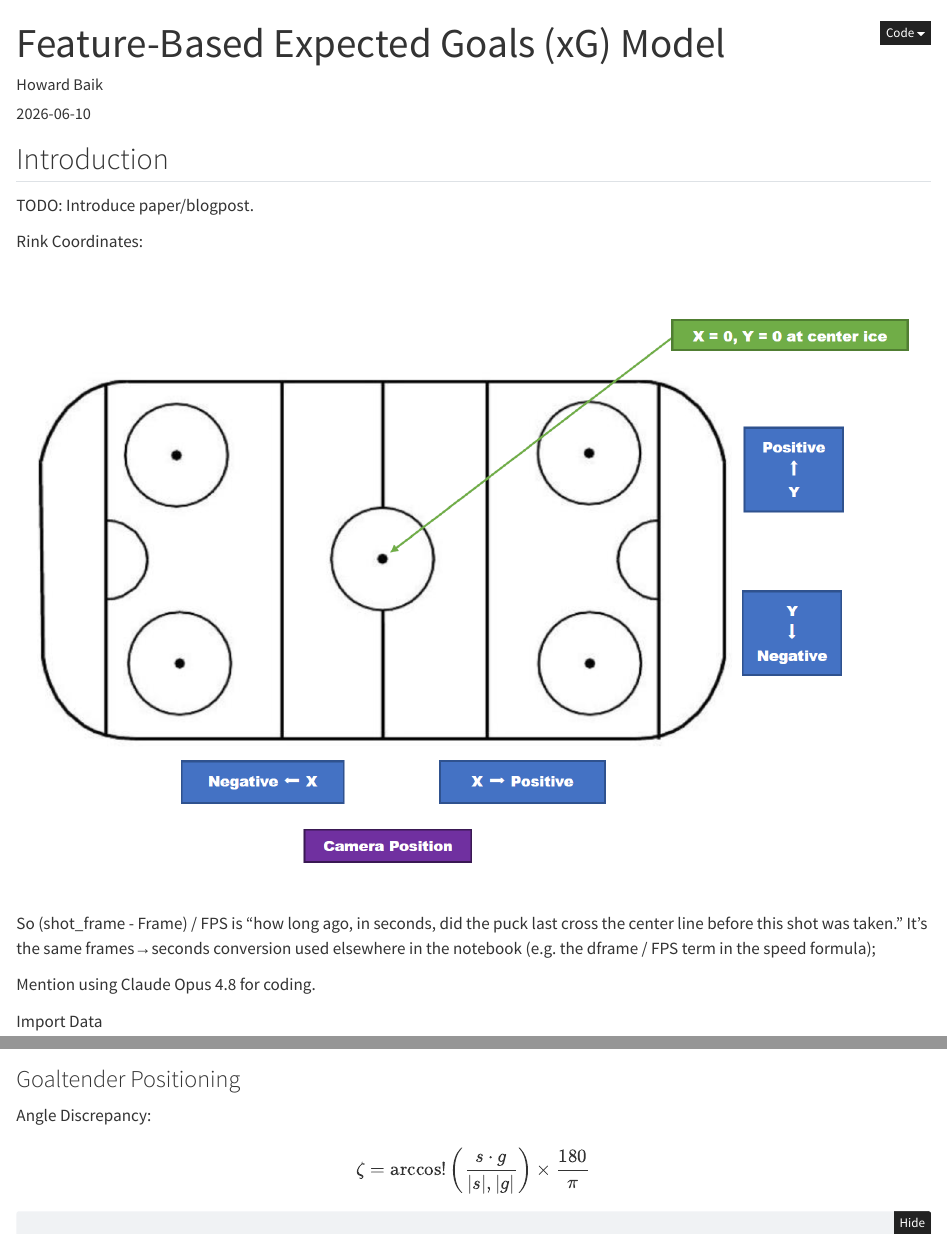
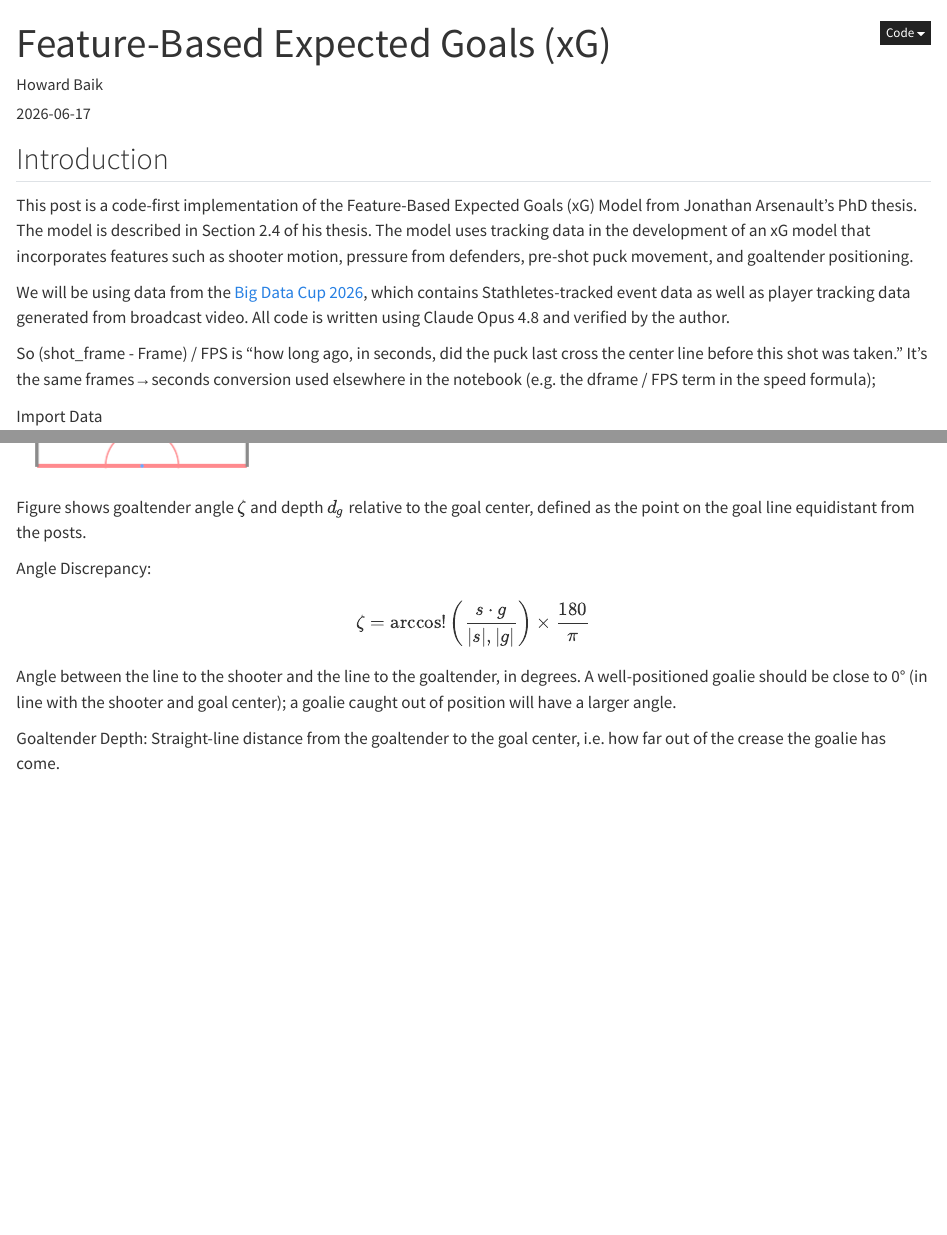
Before and after one commit to howardbaik/pass-the-puck, a Quarto document (posts/feature-based-xg/index.qmd): the page in a window 1100 px wide, from its top, and a second part further down, joined at a grey line. Rendered offline with R 4.5, knitr and Pandoc in place of Quarto, with nearby package versions; folded parts are opened.

Commit message:
WIP (40%)

````diff
--- a/posts/_metadata.yml
+++ b/posts/_metadata.yml
@@ -2,7 +2,7 @@
 
 # freeze computational output
 # (see https://quarto.org/docs/projects/code-execution.html#freeze)
-freeze: true
+freeze: auto
 
 # Enable banner style title blocks
 title-block-banner: true
--- a/posts/feature-based-xg/index.qmd
+++ b/posts/feature-based-xg/index.qmd
@@ -1,25 +1,23 @@
 ---
-title: "Feature-Based Expected Goals (xG) Model"
+title: "Feature-Based Expected Goals (xG)"
 format:
   html:
     code-fold: true
     code-summary: "Show code"
 eval: false
 author: "Howard Baik"
-date: "2026-06-10"
+date: "2026-06-17"
 ---
 
 ## Introduction
 
-TODO: Introduce paper/blogpost.
+This post is a code-first implementation of the Feature-Based Expected Goals (xG) Model from Jonathan Arsenault's PhD thesis. The model is described in Section 2.4 of his thesis. The model uses tracking data in the development of an xG model that incorporates features such as shooter motion, pressure from defenders, pre-shot puck movement, and goaltender positioning.
 
-Rink Coordinates:
+We will be using data from the [Big Data Cup 2026](https://github.com/bigdatacup/Big-Data-Cup-2026), which contains Stathletes-tracked event data as well as player tracking data generated from broadcast video. All code is written using Claude Opus 4.8 and verified by the author.
 
-![](./rink_coords.png)
 
 So (shot_frame - Frame) / FPS is "how long ago, in seconds, did the puck last cross the center line before this shot was taken." It's the same frames→seconds conversion used elsewhere in the notebook (e.g. the dframe / FPS term in the speed formula);
 
-Mention using Claude Opus 4.8 for coding.
 
 Import Data
 ```{python}
@@ -605,11 +603,16 @@
 
 ### Goaltender Positioning
 
+![](./goaltender-diagram.png){fig-align="center"}
+
+Figure shows goaltender angle $\zeta$ and depth $d_g$ relative to the goal center, defined as the point on the goal line equidistant from the posts.
+
 Angle Discrepancy:
 $$\zeta = \arccos!\left(\frac{s \cdot g}{|s|,|g|}\right)\times\frac{180}{\pi}$$
 
+Angle between the line to the shooter and the line to the goaltender, in degrees. A well-positioned goalie should be close to 0° (in line with the shooter and goal center); a goalie caught out of position will have a larger angle.
 
-
+Goaltender Depth: Straight-line distance from the goaltender to the goal center, i.e. how far out of the crease the goalie has come.
 
 ```{python}
 # Per shot: defending team, release frame, shot location in tracking coords, goal center.
````
Also changed, not shown: docs/search.json, posts/feature-based-xg/goaltender-diagram.png (added), posts/feature-based-xg/index.qmd (2 more changed lines), 8 other files.
